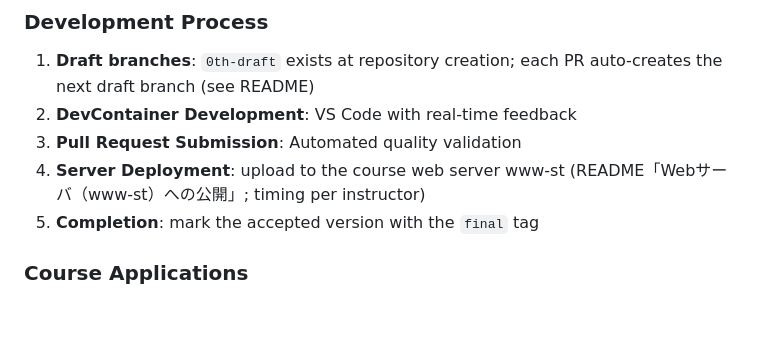
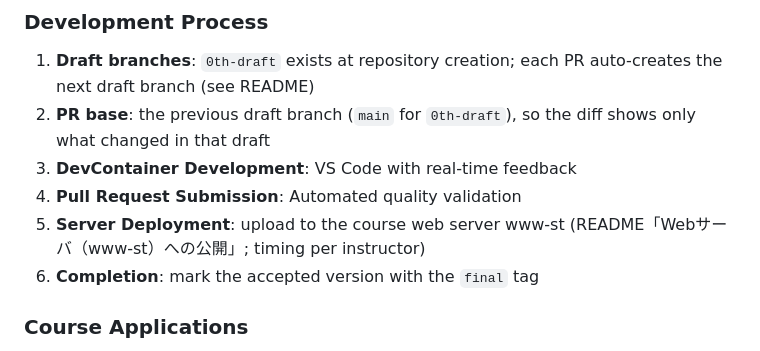
Before and after one commit to smkwlab/ise-report-template, a Markdown page: CLAUDE.md, the part around the change. Drawn GitHub-style; blank space fills up the shorter version.

```diff
--- a/CLAUDE.md
+++ b/CLAUDE.md
@@ -51,11 +51,13 @@ ise-report-template/
 ### Development Process
 1. **Draft branches**: `0th-draft` exists at repository creation; each PR
    auto-creates the next draft branch (see README)
-2. **DevContainer Development**: VS Code with real-time feedback
-3. **Pull Request Submission**: Automated quality validation
-4. **Server Deployment**: upload to the course web server www-st
+2. **PR base**: the previous draft branch (`main` for `0th-draft`), so the diff
+   shows only what changed in that draft
+3. **DevContainer Development**: VS Code with real-time feedback
+4. **Pull Request Submission**: Automated quality validation
+5. **Server Deployment**: upload to the course web server www-st
    (README「Webサーバ（www-st）への公開」; timing per instructor)
-5. **Completion**: mark the accepted version with the `final` tag
+6. **Completion**: mark the accepted version with the `final` tag
 
 ### Course Applications
 - **Information Science Exercise I**: Programming exercise reports, algorithm analysis
```
Also changed, not shown: .github/README.md (+16 -12 lines).
